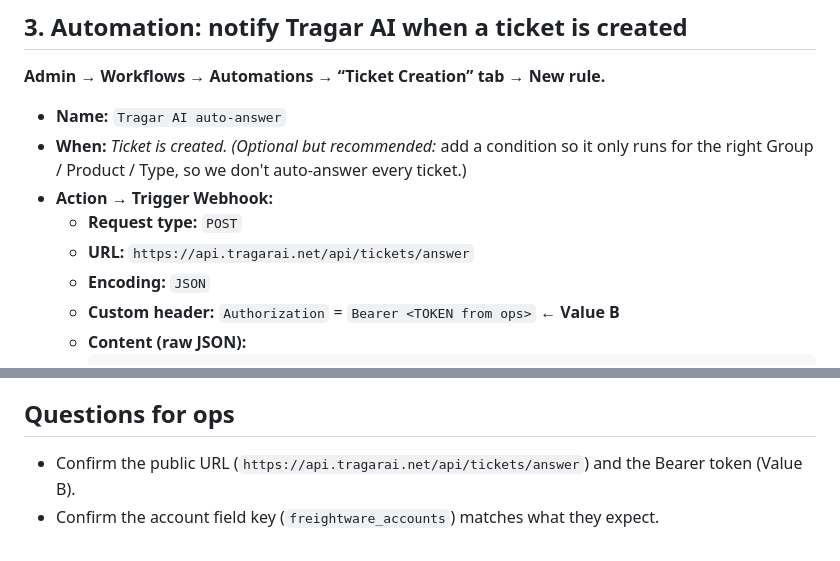
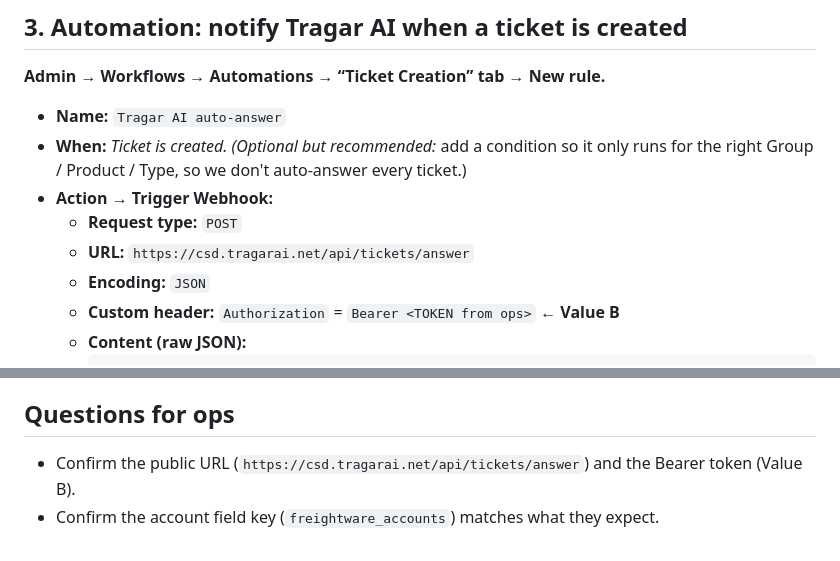
Before and after one commit to Raathmd/tragar_ai, a Markdown page: docs/freshdesk-admin-handoff.md, 2 parts joined by grey strips. Drawn GitHub-style.

```diff
--- a/docs/freshdesk-admin-handoff.md
+++ b/docs/freshdesk-admin-handoff.md
@@ -57,7 +57,7 @@ The assistant scopes every lookup to the customer's account, read from the Compa
   Product / Type, so we don't auto-answer every ticket.)
 - **Action → Trigger Webhook:**
   - **Request type:** `POST`
-  - **URL:** `https://api.tragarai.net/api/tickets/answer`
+  - **URL:** `https://csd.tragarai.net/api/tickets/answer`
   - **Encoding:** `JSON`
   - **Custom header:** `Authorization` = `Bearer <TOKEN from ops>` ← **Value B**
   - **Content (raw JSON):**
@@ -106,6 +106,6 @@ should appear on the ticket, posted by **Tragar AI**.
   Tell ops the exact field names if you'd like us to confirm the mapping.
 
 ## Questions for ops
-- Confirm the public URL (`https://api.tragarai.net/api/tickets/answer`) and the Bearer
+- Confirm the public URL (`https://csd.tragarai.net/api/tickets/answer`) and the Bearer
   token (Value B).
 - Confirm the account field key (`freightware_accounts`) matches what they expect.
```
Also changed, not shown: docs/cloudflare-setup.md (+47 -31 lines).
